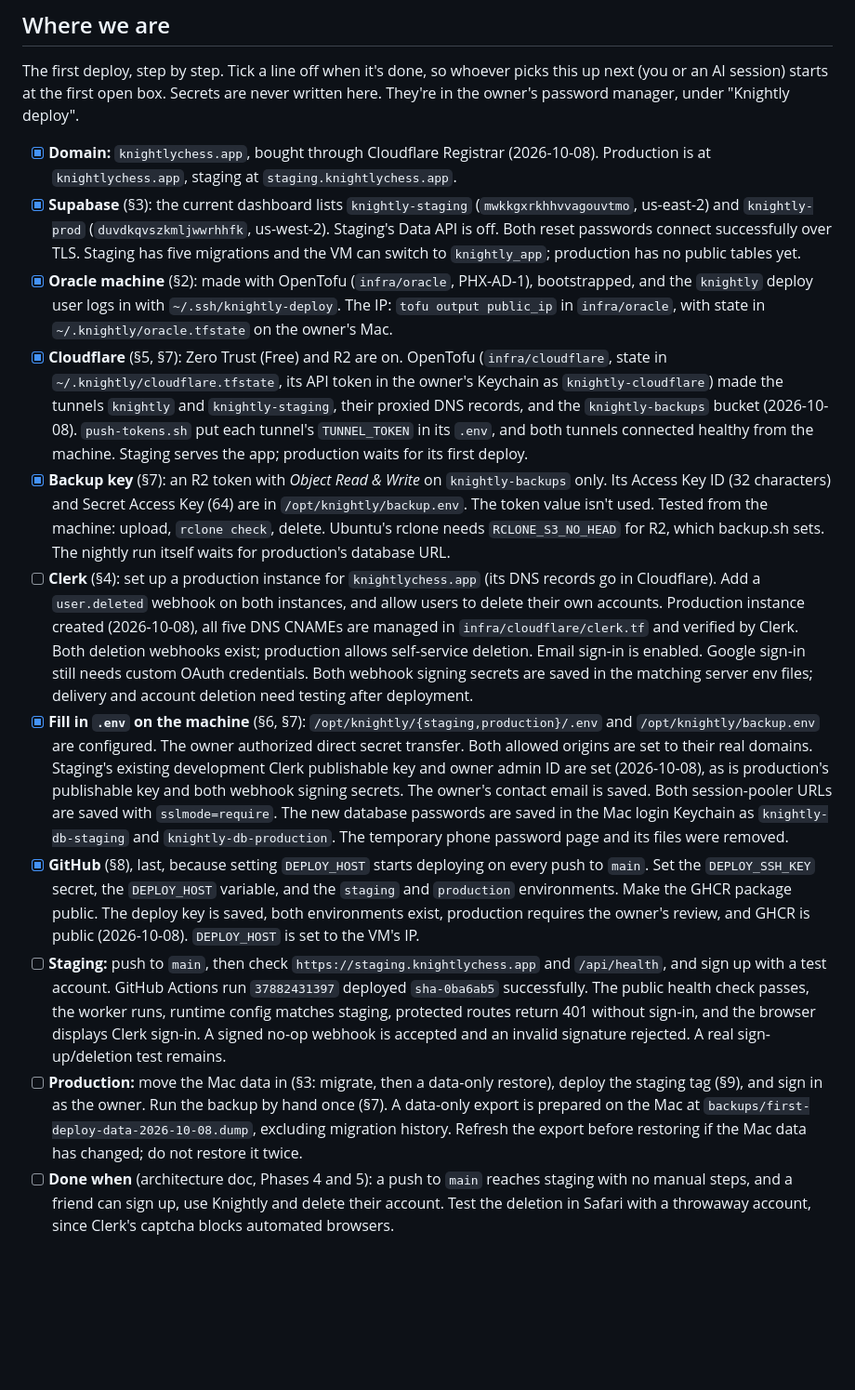
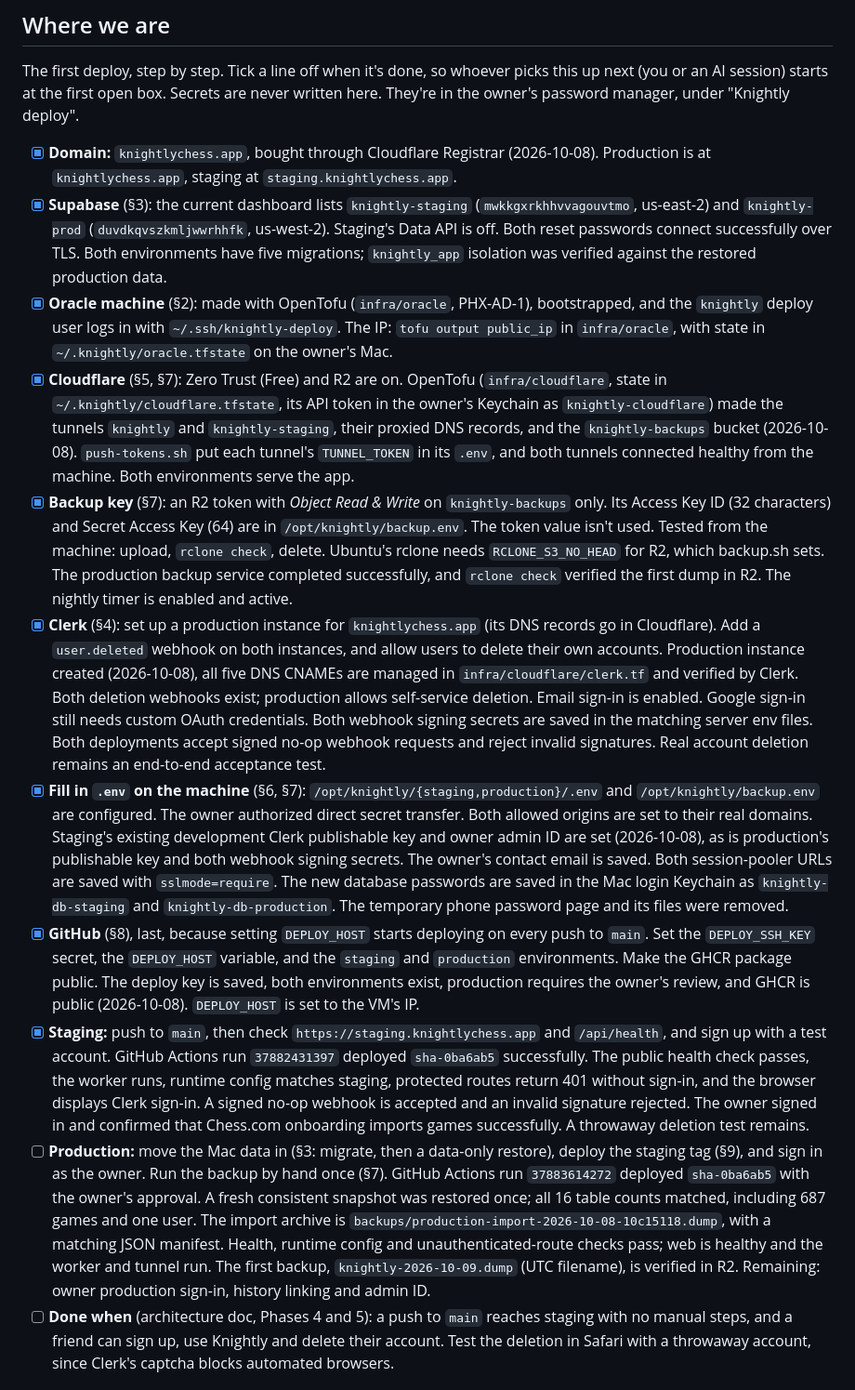
Before and after one commit to hunterrhansen/chess-profile, a Markdown page: docs/deploy.md, the part around the change. Shown at 93% size. GitHub-like rendering; blank space fills up the shorter version.

Commit message:
Record verified production deployment and backup

```diff
--- a/docs/deploy.md
+++ b/docs/deploy.md
@@ -34,8 +34,8 @@ the owner's password manager, under "Knightly deploy".
 - [x] **Supabase** (§3): the current dashboard lists `knightly-staging`
       (`mwkkgxrkhhvvagouvtmo`, us-east-2) and `knightly-prod`
       (`duvdkqvszkmljwwrhhfk`, us-west-2). Staging's Data API is off.
-      Both reset passwords connect successfully over TLS. Staging has five migrations and
-      the VM can switch to `knightly_app`; production has no public tables yet.
+      Both reset passwords connect successfully over TLS. Both environments have five
+      migrations; `knightly_app` isolation was verified against the restored production data.
 - [x] **Oracle machine** (§2): made with OpenTofu (`infra/oracle`, PHX-AD-1), bootstrapped,
       and the `knightly` deploy user logs in with `~/.ssh/knightly-deploy`. The IP:
       `tofu output public_ip` in `infra/oracle`, with state in `~/.knightly/oracle.tfstate` on
@@ -45,20 +45,22 @@ the owner's password manager, under "Knightly deploy".
       `knightly-cloudflare`) made the tunnels `knightly` and `knightly-staging`, their proxied
       DNS records, and the `knightly-backups` bucket (2026-10-08). `push-tokens.sh` put each
       tunnel's `TUNNEL_TOKEN` in its `.env`, and both tunnels connected healthy from the
-      machine. Staging serves the app; production waits for its first deploy.
+      machine. Both environments serve the app.
 - [x] **Backup key** (§7): an R2 token with *Object Read & Write* on `knightly-backups`
       only. Its Access Key ID (32 characters) and Secret Access Key (64) are in
       `/opt/knightly/backup.env`. The token value isn't used. Tested from the machine: upload,
       `rclone check`, delete. Ubuntu's rclone needs `RCLONE_S3_NO_HEAD` for R2, which
-      backup.sh sets. The nightly run itself waits for production's database URL.
-- [ ] **Clerk** (§4): set up a production instance for `knightlychess.app` (its DNS records go
+      backup.sh sets. The production backup service completed successfully, and `rclone check`
+      verified the first dump in R2. The nightly timer is enabled and active.
+- [x] **Clerk** (§4): set up a production instance for `knightlychess.app` (its DNS records go
       in Cloudflare). Add a `user.deleted` webhook on both instances, and allow users to delete
       their own accounts.
       Production instance created (2026-10-08), all five DNS CNAMEs are managed in
       `infra/cloudflare/clerk.tf` and verified by Clerk. Both deletion webhooks exist;
       production allows self-service deletion. Email sign-in is enabled. Google sign-in
       still needs custom OAuth credentials. Both webhook signing secrets are saved in the
-      matching server env files; delivery and account deletion need testing after deployment.
+      matching server env files. Both deployments accept signed no-op webhook requests and
+      reject invalid signatures. Real account deletion remains an end-to-end acceptance test.
 - [x] **Fill in `.env` on the machine** (§6, §7): `/opt/knightly/{staging,production}/.env`
       and `/opt/knightly/backup.env` are configured. The owner authorized direct secret transfer.
       Both allowed origins are set to their real domains. Staging's existing development
@@ -72,17 +74,22 @@ the owner's password manager, under "Knightly deploy".
       `production` environments. Make the GHCR package public.
       The deploy key is saved, both environments exist, production requires the owner's
       review, and GHCR is public (2026-10-08). `DEPLOY_HOST` is set to the VM's IP.
-- [ ] **Staging:** push to `main`, then check `https://staging.knightlychess.app` and
+- [x] **Staging:** push to `main`, then check `https://staging.knightlychess.app` and
       `/api/health`, and sign up with a test account.
       GitHub Actions run `37882431397` deployed `sha-0ba6ab5` successfully. The public health
       check passes, the worker runs, runtime config matches staging, protected routes return
       401 without sign-in, and the browser displays Clerk sign-in. A signed no-op webhook
-      is accepted and an invalid signature rejected. A real sign-up/deletion test remains.
+      is accepted and an invalid signature rejected. The owner signed in and confirmed that
+      Chess.com onboarding imports games successfully. A throwaway deletion test remains.
 - [ ] **Production:** move the Mac data in (§3: migrate, then a data-only restore), deploy the
       staging tag (§9), and sign in as the owner. Run the backup by hand once (§7).
-      A data-only export is prepared on the Mac at
-      `backups/first-deploy-data-2026-10-08.dump`, excluding migration history. Refresh the
-      export before restoring if the Mac data has changed; do not restore it twice.
+      GitHub Actions run `37883614272` deployed `sha-0ba6ab5` with the owner's approval.
+      A fresh consistent snapshot was restored once; all 16 table counts matched, including
+      687 games and one user. The import archive is
+      `backups/production-import-2026-10-08-10c15118.dump`, with a matching JSON manifest.
+      Health, runtime config and unauthenticated-route checks pass; web is healthy and the
+      worker and tunnel run. The first backup, `knightly-2026-10-09.dump` (UTC filename),
+      is verified in R2. Remaining: owner production sign-in, history linking and admin ID.
 - [ ] **Done when** (architecture doc, Phases 4 and 5): a push to `main` reaches staging with
       no manual steps, and a friend can sign up, use Knightly and delete their account. Test
       the deletion in Safari with a throwaway account, since Clerk's captcha blocks automated
```
